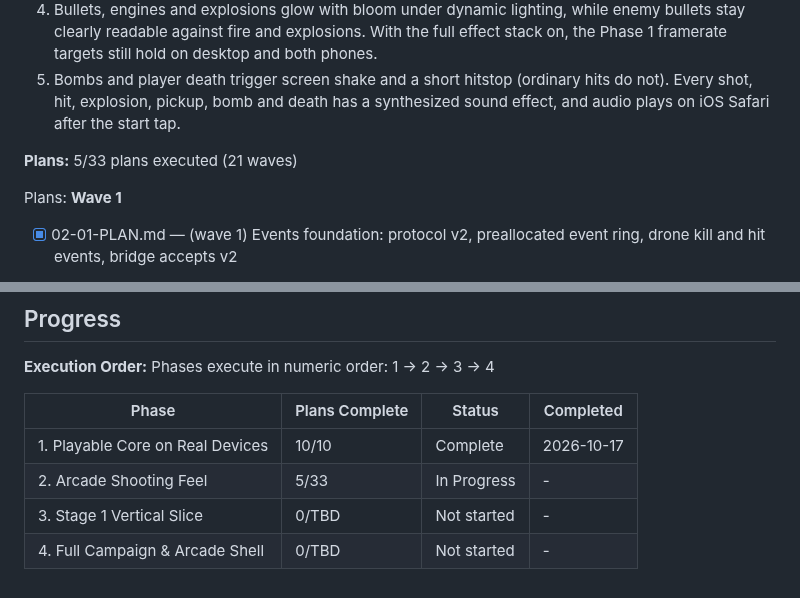
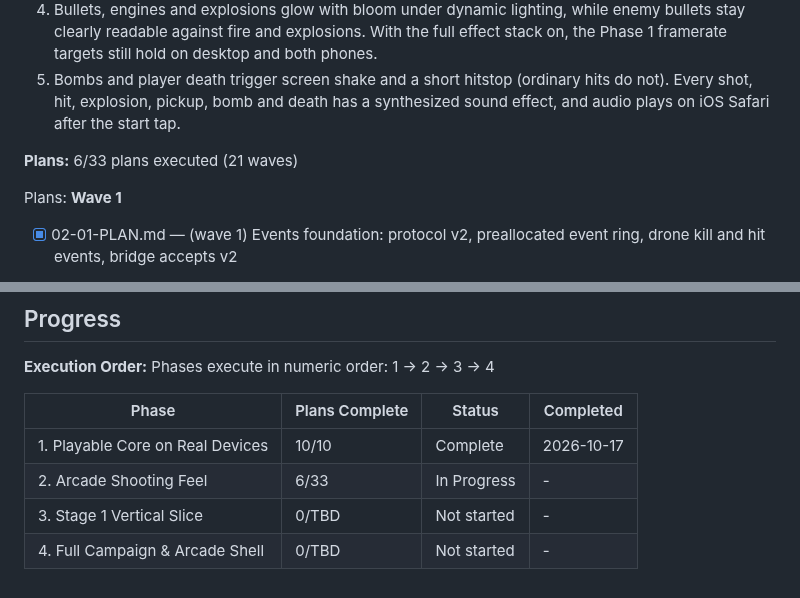
Before and after one commit to rguillon/Stratoburst, a Markdown page: .planning/ROADMAP.md, 2 parts joined by grey strips. Drawn GitHub-style.

```diff
--- a/.planning/ROADMAP.md
+++ b/.planning/ROADMAP.md
@@ -65,7 +65,7 @@ Plans:
   4. Bullets, engines and explosions glow with bloom under dynamic lighting, while enemy bullets stay clearly readable against fire and explosions. With the full effect stack on, the Phase 1 framerate targets still hold on desktop and both phones.
   5. Bombs and player death trigger screen shake and a short hitstop (ordinary hits do not). Every shot, hit, explosion, pickup, bomb and death has a synthesized sound effect, and audio plays on iOS Safari after the start tap.
 
-**Plans:** 5/33 plans executed (21 waves)
+**Plans:** 6/33 plans executed (21 waves)
 
 Plans:
 **Wave 1**
@@ -188,6 +188,6 @@ Phases execute in numeric order: 1 → 2 → 3 → 4
 | Phase | Plans Complete | Status | Completed |
 |-------|----------------|--------|-----------|
 | 1. Playable Core on Real Devices | 10/10 | Complete    | 2026-10-17 |
-| 2. Arcade Shooting Feel | 5/33 | In Progress | - |
+| 2. Arcade Shooting Feel | 6/33 | In Progress | - |
 | 3. Stage 1 Vertical Slice | 0/TBD | Not started | - |
 | 4. Full Campaign & Arcade Shell | 0/TBD | Not started | - |
```
Also changed, not shown: other parts of .planning/ROADMAP.md (+1 -1 lines), .planning/STATE.md (+9 -7 lines).
